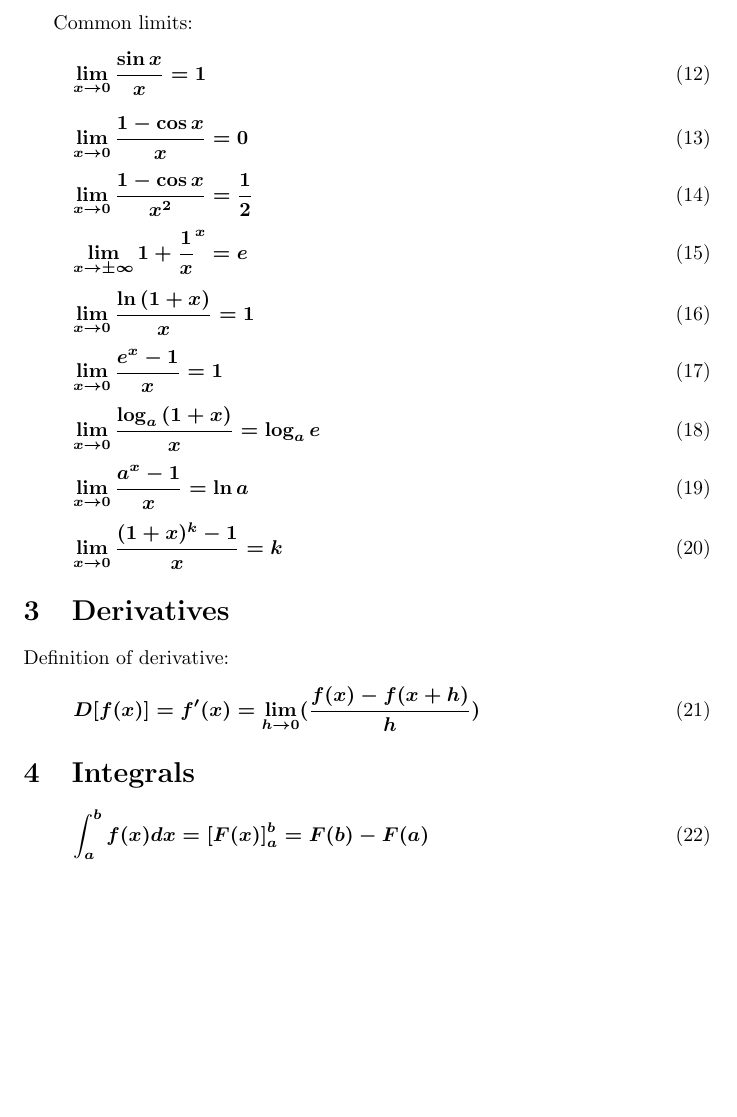
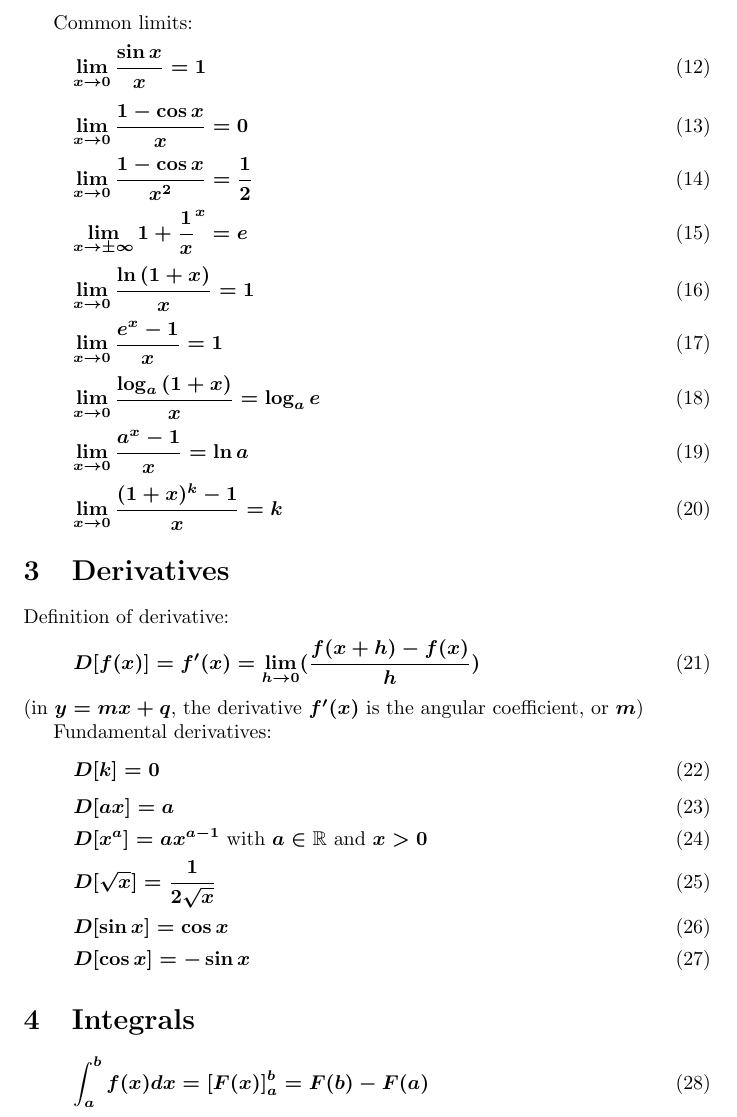
Before and after one commit to adryzz/math-shit, a LaTeX document (main.tex): part of page 2 of 2, cut so that both start at the same text, the shorter picture padded with empty space. Compiled offline with pdfLaTeX.

Commit message:
derivatives

```diff
--- a/main.tex
+++ b/main.tex
@@ -66,31 +66,31 @@ Indeterminate forms:
 
 Common limits:
 \begin{equation}
-\lim_{x\to{0}} \frac{\sin{x}}{x} = 1
+\lim_{x\to0} \frac{\sin{x}}{x} = 1
 \end{equation}
 \begin{equation}
-\lim_{x\to{0}} \frac{1-\cos{x}}{x} = 0
+\lim_{x\to0} \frac{1-\cos{x}}{x} = 0
 \end{equation}
 \begin{equation}
-\lim_{x\to{0}} \frac{1-\cos{x}}{x^2} = \frac{1}{2}
+\lim_{x\to0} \frac{1-\cos{x}}{x^2} = \frac{1}{2}
 \end{equation}
 \begin{equation}
 \lim_{x\to\pm\infty}1+\frac{1}{x}^x=e
 \end{equation}
 \begin{equation}
-\lim_{x\to{0}}\frac{\ln{(1+x)}}{x}=1
+\lim_{x\to0}\frac{\ln{(1+x)}}{x}=1
 \end{equation}
 \begin{equation}
-\lim_{x\to{0}}\frac{e^x-1}{x}=1
+\lim_{x\to0}\frac{e^x-1}{x}=1
 \end{equation}
 \begin{equation}
-\lim_{x\to{0}}\frac{\log_a{(1+x)}}{x}=\log_a{e}
+\lim_{x\to0}\frac{\log_a{(1+x)}}{x}=\log_a{e}
 \end{equation}
 \begin{equation}
-\lim_{x\to{0}}\frac{a^x-1}{x}=\ln{a}
+\lim_{x\to0}\frac{a^x-1}{x}=\ln{a}
 \end{equation}
 \begin{equation}
-\lim_{x\to{0}}\frac{(1+x)^k-1}{x}=k
+\lim_{x\to0}\frac{(1+x)^k-1}{x}=k
 \end{equation}
 
 % Add discontinuity points, singularity points and how to check for shit
@@ -99,7 +99,28 @@ Common limits:
 
 Definition of derivative:
 \begin{equation}
-D[f(x)] = f'(x) = \lim_{h\to0}(\frac{f(x)-f(x+h)}{h})
+D[f(x)] = f'(x) = \lim_{h\to0}(\frac{f(x+h)-f(x)}{h})
+\end{equation}
+(in $y=mx + q$, the derivative $f'(x)$ is the angular coefficient, or $m$)
+
+Fundamental derivatives:
+\begin{equation}
+D [k] = 0
+\end{equation}
+\begin{equation}
+D [ax] = a
+\end{equation}
+\begin{equation}
+D [x^a] = ax^{a-1} \textnormal{ with } a \in \mathbb{R} \textnormal{ and } x > 0
+\end{equation}
+\begin{equation}
+D [\sqrt{x}] = \frac{1}{2\sqrt{x}}
+\end{equation}
+\begin{equation}
+D [\sin{x}] = \cos{x}
+\end{equation}
+\begin{equation}
+D [\cos{x}] = -\sin{x}
 \end{equation}
 
 \section{Integrals}
```
